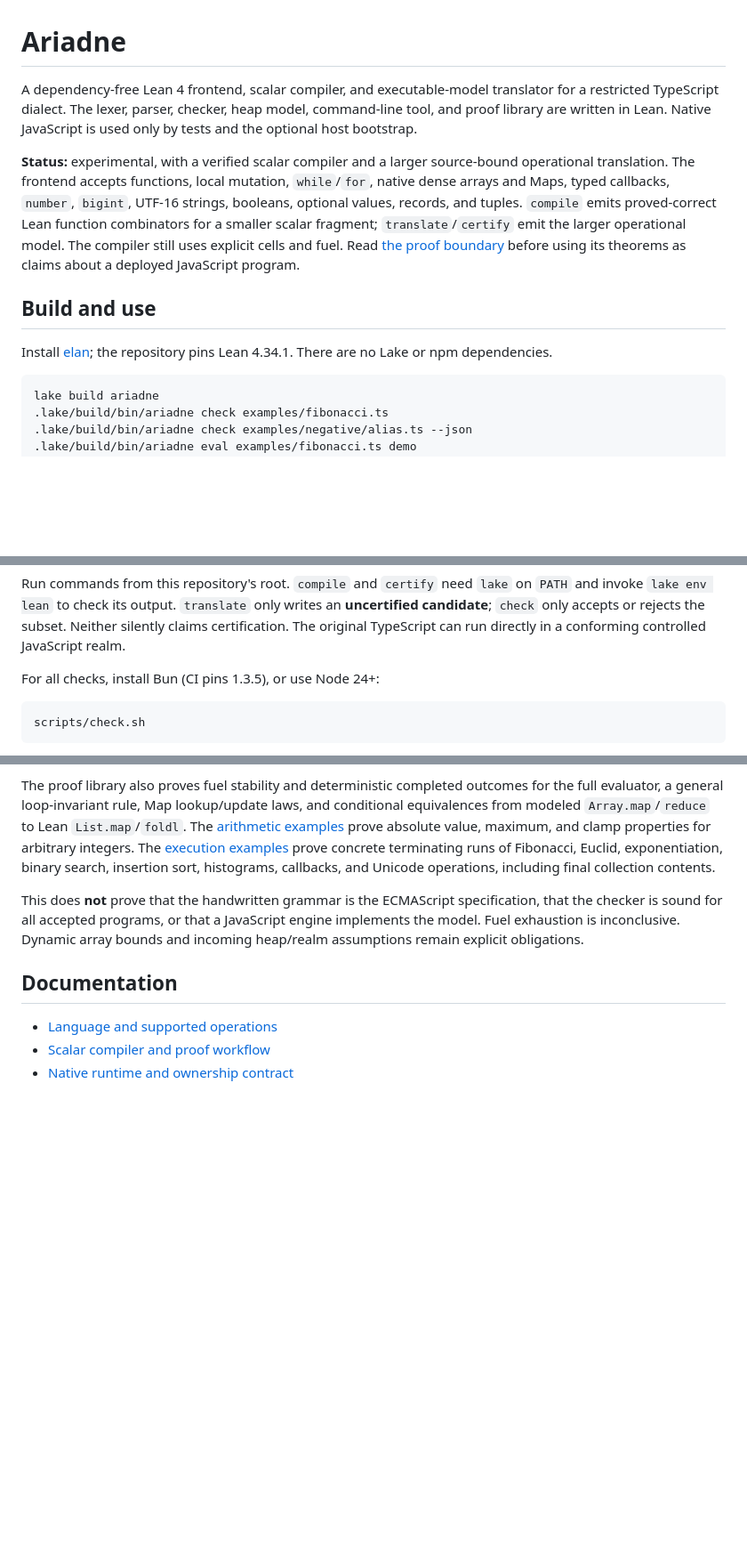
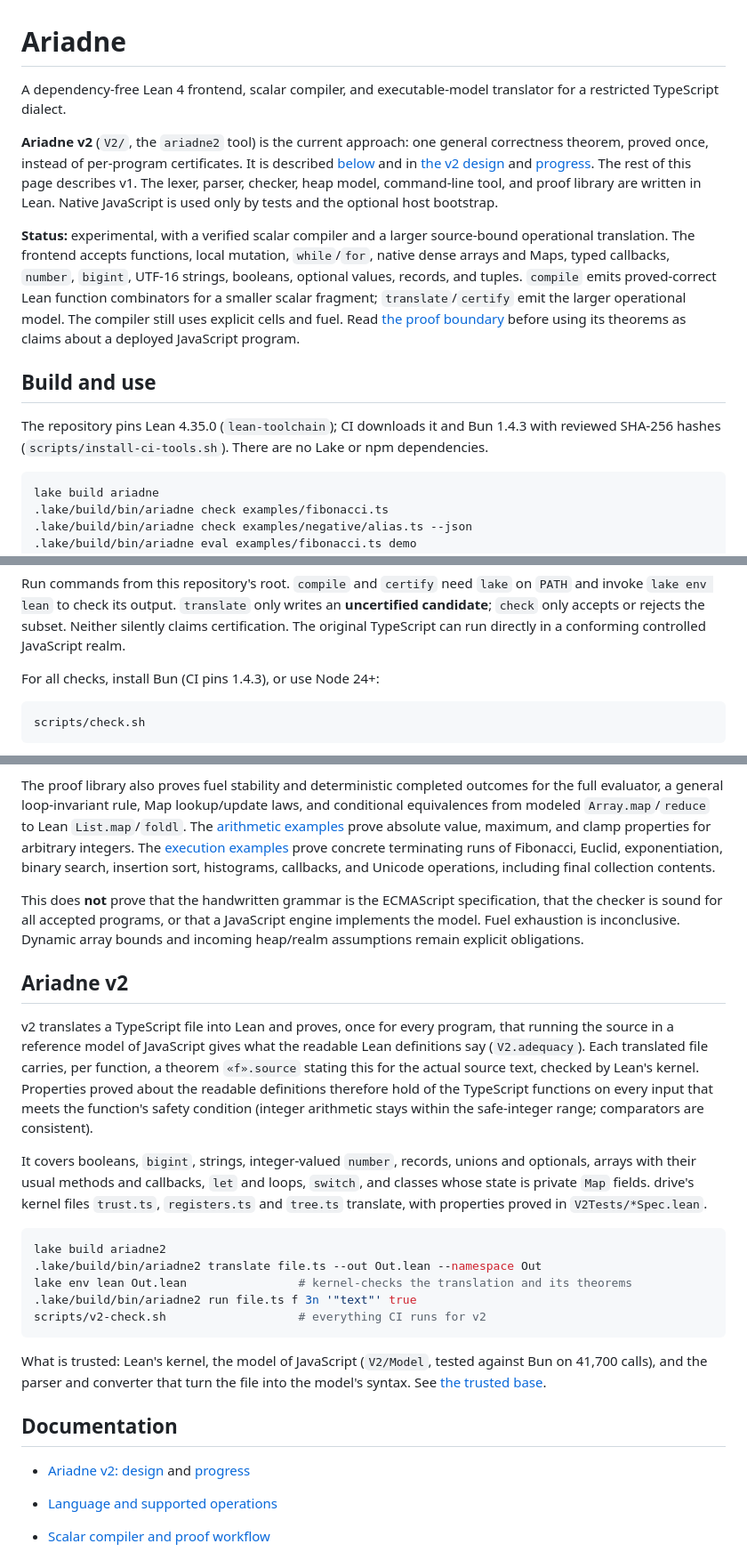
Before and after one commit to nathsou/ariadne, a Markdown page: README.md, 3 parts joined by grey strips. Shown at 89% size. Rendered like a GitHub page; blank space fills up the shorter version.

Commit message:
docs: introduce v2 in the README and fix the toolchain notes
The README now describes v2 (`ariadne2`) first and how to run it, and states
the pinned toolchain (Lean 4.35.0 and Bun 1.4.3, checksum-pinned, no elan).
docs/TRUST.md points v2 readers to v2's trusted base.

Co-Authored-By: Claude Opus 5.5 <noreply@anthropic.com>
Claude-Session: https://claude.ai/code/session_016Kv6jZRXiFEAXCFGmDzXJf

````diff
--- a/README.md
+++ b/README.md
@@ -1,7 +1,12 @@
 # Ariadne
 
 A dependency-free Lean 4 frontend, scalar compiler, and executable-model translator
-for a restricted TypeScript dialect. The lexer, parser, checker, heap model, command-line
+for a restricted TypeScript dialect.
+
+**Ariadne v2** (`V2/`, the `ariadne2` tool) is the current approach: one general correctness
+theorem, proved once, instead of per-program certificates. It is described [below](#ariadne-v2) and in
+[the v2 design](docs/V2-DESIGN.md) and [progress](docs/V2-PROGRESS.md). The rest of this page
+describes v1. The lexer, parser, checker, heap model, command-line
 tool, and proof library are written in Lean. Native JavaScript is used only by tests
 and the optional host bootstrap.
 
@@ -15,8 +20,8 @@ its theorems as claims about a deployed JavaScript program.
 
 ## Build and use
 
-Install [elan](https://github.com/leanprover/elan); the repository pins Lean 4.34.1.
-There are no Lake or npm dependencies.
+The repository pins Lean 4.35.0 (`lean-toolchain`); CI downloads it and Bun 1.4.3 with
+reviewed SHA-256 hashes (`scripts/install-ci-tools.sh`). There are no Lake or npm dependencies.
 
 ```sh
 lake build ariadne
@@ -36,7 +41,7 @@ Run commands from this repository's root. `compile` and `certify` need `lake` on
 `check` only accepts or rejects the subset. Neither silently claims certification.
 The original TypeScript can run directly in a conforming controlled JavaScript realm.
 
-For all checks, install Bun (CI pins 1.3.5), or use Node 24+:
+For all checks, install Bun (CI pins 1.4.3), or use Node 24+:
 
 ```sh
 scripts/check.sh
@@ -96,7 +101,36 @@ that the checker is sound for all accepted programs, or that a JavaScript engine
 implements the model. Fuel exhaustion is inconclusive. Dynamic array bounds and
 incoming heap/realm assumptions remain explicit obligations.
 
+## Ariadne v2
+
+v2 translates a TypeScript file into Lean and proves, once for every program, that running
+the source in a reference model of JavaScript gives what the readable Lean definitions say
+(`V2.adequacy`). Each translated file carries, per function, a theorem `«f».source` stating
+this for the actual source text, checked by Lean's kernel. Properties proved about the
+readable definitions therefore hold of the TypeScript functions on every input that meets the
+function's safety condition (integer arithmetic stays within the safe-integer range;
+comparators are consistent).
+
+It covers booleans, `bigint`, strings, integer-valued `number`, records, unions and optionals,
+arrays with their usual methods and callbacks, `let` and loops, `switch`, and classes whose state
+is private `Map` fields. drive's kernel files `trust.ts`, `registers.ts` and `tree.ts` translate,
+with properties proved in `V2Tests/*Spec.lean`.
+
+```sh
+lake build ariadne2
+.lake/build/bin/ariadne2 translate file.ts --out Out.lean --namespace Out
+lake env lean Out.lean                # kernel-checks the translation and its theorems
+.lake/build/bin/ariadne2 run file.ts f 3n '"text"' true
+scripts/v2-check.sh                   # everything CI runs for v2
+```
+
+What is trusted: Lean's kernel, the model of JavaScript (`V2/Model`, tested against Bun on
+41,700 calls), and the parser and converter that turn the file into the model's syntax. See
+[the trusted base](docs/V2-PROGRESS.md#trusted-base-l0).
+
 ## Documentation
+
+- [Ariadne v2: design](docs/V2-DESIGN.md) and [progress](docs/V2-PROGRESS.md)
 
 - [Language and supported operations](docs/LANGUAGE.md)
 - [Scalar compiler and proof workflow](docs/COMPILER.md)
````
Also changed, not shown: docs/TRUST.md (+3 -0 lines), docs/V2-DESIGN.md (+2 -2 lines).
